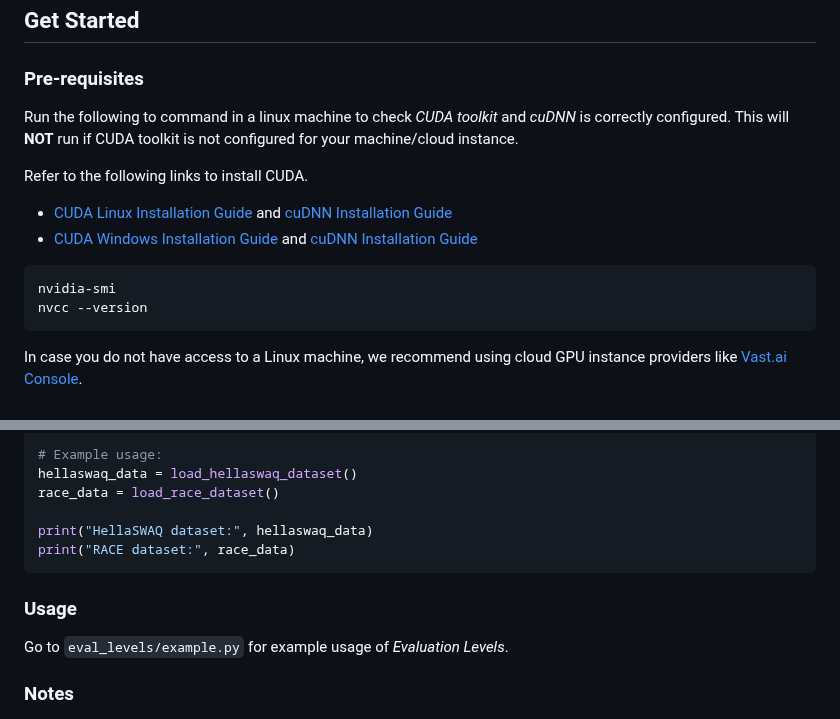
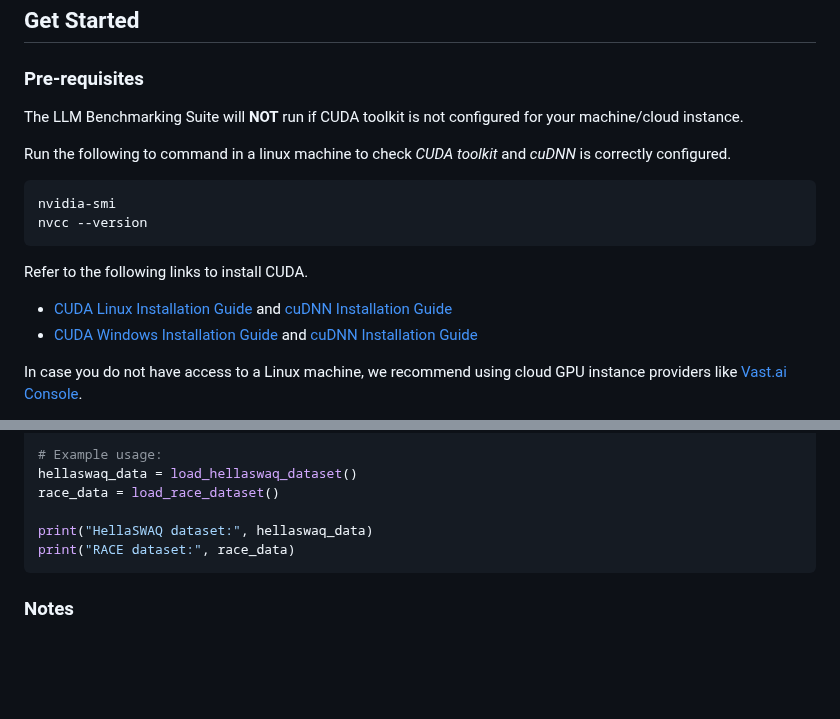
Before and after one commit to FormulaMonks/llm-benchmarker-suite, a Markdown page: README.md, 2 parts joined by grey strips. Drawn GitHub-style; blank space fills up the shorter version.

Commit message:
Reordering for final review 2

````diff
--- a/README.md
+++ b/README.md
@@ -160,16 +160,18 @@ pip install llm_benchmarking_suite
 ## Get Started
 
 ### <a id="prerequisites"></a> Pre-requisites
-Run the following to command in a linux machine to check _CUDA toolkit_ and _cuDNN_ is correctly configured. This will **NOT** run if CUDA toolkit is not configured for your machine/cloud instance.
+The LLM Benchmarking Suite will **NOT** run if CUDA toolkit is not configured for your machine/cloud instance.
+
+Run the following to command in a linux machine to check _CUDA toolkit_ and _cuDNN_ is correctly configured.
+```bash
+nvidia-smi
+nvcc --version
+```
 
 Refer to the following links to install CUDA.
 - [CUDA Linux Installation Guide](https://docs.nvidia.com/cuda/cuda-installation-guide-linux/index.html) and [cuDNN Installation Guide](https://docs.nvidia.com/deeplearning/cudnn/install-guide/index.html)
 - [CUDA Windows Installation Guide](https://docs.nvidia.com/cuda/cuda-installation-guide-microsoft-windows/index.html) and [cuDNN Installation Guide](https://docs.nvidia.com/deeplearning/cudnn/install-guide/index.html)
 
-```bash
-nvidia-smi
-nvcc --version
-```
 
 In case you do not have access to a Linux machine, we recommend using cloud GPU instance providers like [Vast.ai Console](https://cloud.vast.ai/).
 1. Go to [templates](https://cloud.vast.ai/templates/) and select the latest version nvidia/cuda image to create a new instance.
@@ -486,10 +488,6 @@ print("HellaSWAQ dataset:", hellaswaq_data)
 print("RACE dataset:", race_data)
 ```
 
-### Usage
-
-Go to `eval_levels/example.py` for example usage of _Evaluation Levels_.
-
 ### Notes
 
 - This package provides a generic interface to work with language models. Replace the dummy code for proprietary language models with the actual API calls once you have access to the real APIs.
````
